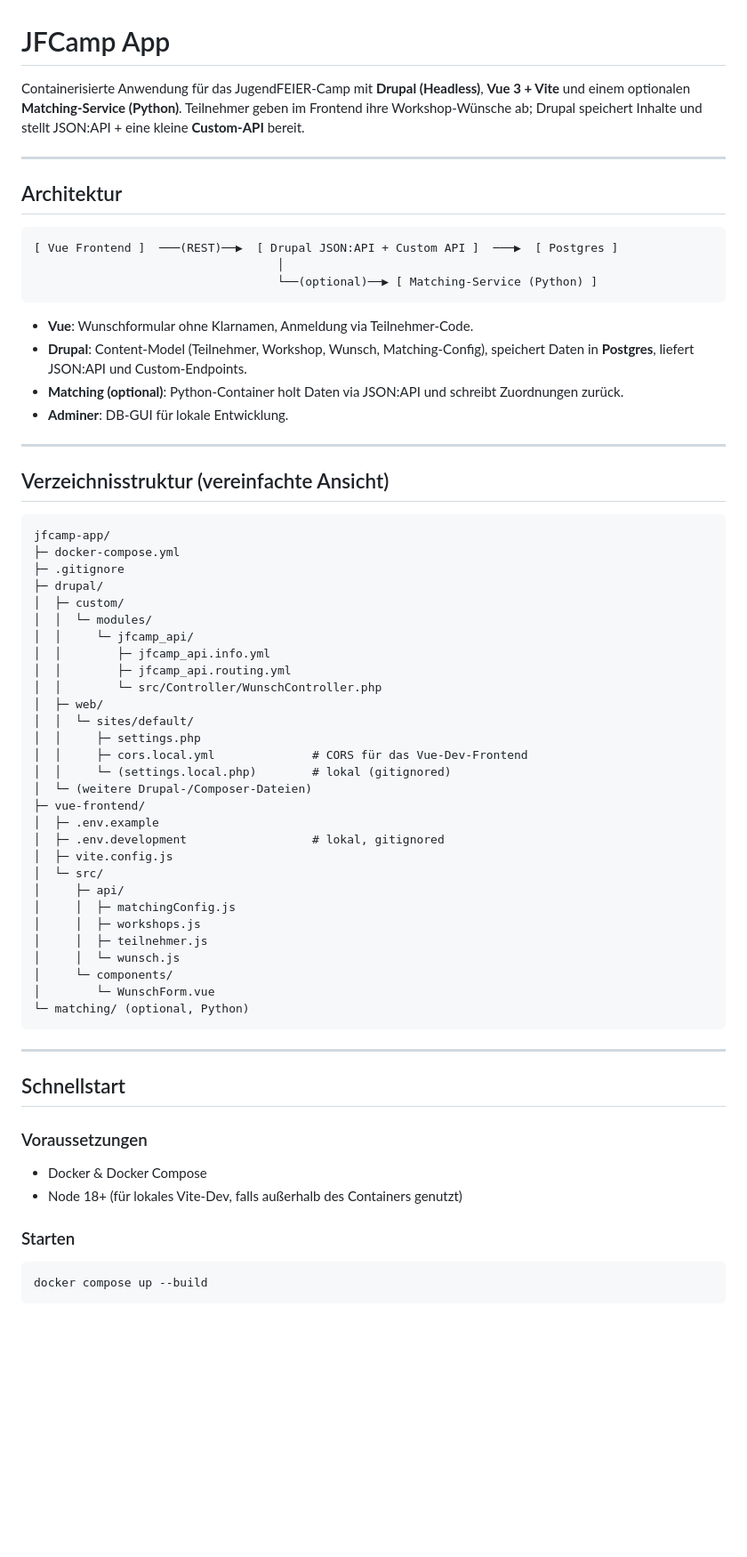
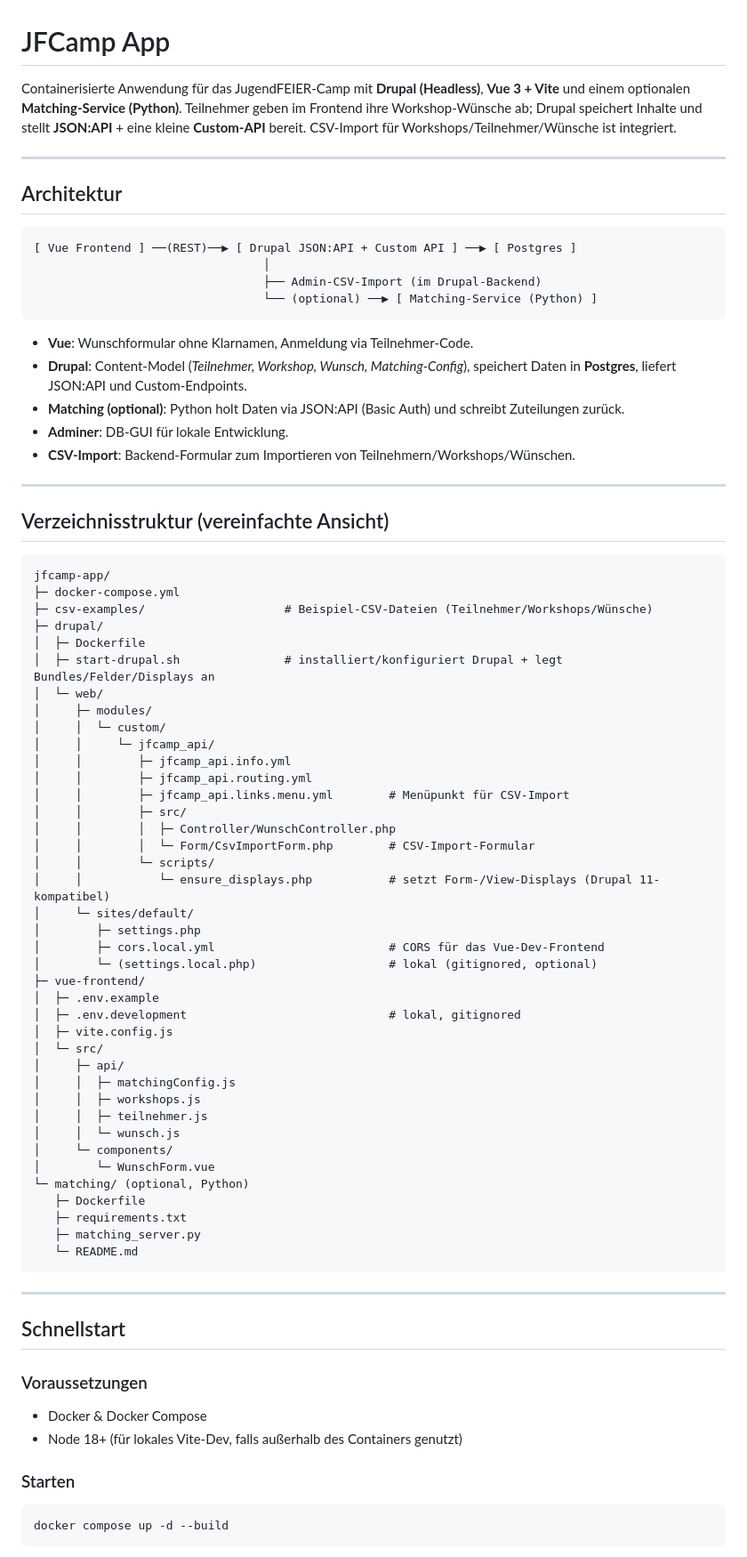
Before and after one commit to cgreunke/jfcamp-app, a Markdown page: README.md, the part around the change printed below. Shown: that part at 89% size. Rendered like a GitHub page; blank space fills up the shorter version.

````diff
--- a/README.md
+++ b/README.md
@@ -1,21 +1,25 @@
 # JFCamp App
 
-Containerisierte Anwendung für das JugendFEIER-Camp mit **Drupal (Headless)**, **Vue 3 + Vite** und einem optionalen **Matching-Service (Python)**. Teilnehmer geben im Frontend ihre Workshop-Wünsche ab; Drupal speichert Inhalte und stellt JSON:API + eine kleine **Custom-API** bereit.
+Containerisierte Anwendung für das JugendFEIER-Camp mit **Drupal (Headless)**, **Vue 3 + Vite** und einem optionalen **Matching-Service (Python)**.
+Teilnehmer geben im Frontend ihre Workshop-Wünsche ab; Drupal speichert Inhalte und stellt **JSON:API** + eine kleine **Custom-API** bereit.
+CSV-Import für Workshops/Teilnehmer/Wünsche ist integriert.
 
 ---
 
 ## Architektur
 
 ```
-[ Vue Frontend ]  ───(REST)──▶  [ Drupal JSON:API + Custom API ]  ───▶  [ Postgres ]
-                                   │
-                                   └──(optional)──▶ [ Matching-Service (Python) ]
+[ Vue Frontend ] ──(REST)──▶ [ Drupal JSON:API + Custom API ] ──▶ [ Postgres ]
+                                 │
+                                 ├── Admin-CSV-Import (im Drupal-Backend)
+                                 └── (optional) ──▶ [ Matching-Service (Python) ]
 ```
 
-- **Vue**: Wunschformular ohne Klarnamen, Anmeldung via Teilnehmer-Code.
-- **Drupal**: Content-Model (Teilnehmer, Workshop, Wunsch, Matching-Config), speichert Daten in **Postgres**, liefert JSON:API und Custom-Endpoints.
-- **Matching (optional)**: Python-Container holt Daten via JSON:API und schreibt Zuordnungen zurück.
+- **Vue**: Wunschformular ohne Klarnamen, Anmeldung via Teilnehmer‑Code.
+- **Drupal**: Content-Model (*Teilnehmer, Workshop, Wunsch, Matching-Config*), speichert Daten in **Postgres**, liefert JSON:API und Custom-Endpoints.
+- **Matching (optional)**: Python holt Daten via JSON:API (Basic Auth) und schreibt Zuteilungen zurück.
 - **Adminer**: DB-GUI für lokale Entwicklung.
+- **CSV-Import**: Backend-Formular zum Importieren von Teilnehmern/Workshops/Wünschen.
 
 ---
 
@@ -24,23 +28,29 @@ Containerisierte Anwendung für das JugendFEIER-Camp mit **Drupal (Headless)**,
 ```
 jfcamp-app/
 ├─ docker-compose.yml
-├─ .gitignore
+├─ csv-examples/                    # Beispiel-CSV-Dateien (Teilnehmer/Workshops/Wünsche)
 ├─ drupal/
-│  ├─ custom/
-│  │  └─ modules/
-│  │     └─ jfcamp_api/
-│  │        ├─ jfcamp_api.info.yml
-│  │        ├─ jfcamp_api.routing.yml
-│  │        └─ src/Controller/WunschController.php
-│  ├─ web/
-│  │  └─ sites/default/
-│  │     ├─ settings.php
-│  │     ├─ cors.local.yml              # CORS für das Vue-Dev-Frontend
-│  │     └─ (settings.local.php)        # lokal (gitignored)
-│  └─ (weitere Drupal-/Composer-Dateien)
+│  ├─ Dockerfile
+│  ├─ start-drupal.sh               # installiert/konfiguriert Drupal + legt Bundles/Felder/Displays an
+│  └─ web/
+│     ├─ modules/
+│     │  └─ custom/
+│     │     └─ jfcamp_api/
+│     │        ├─ jfcamp_api.info.yml
+│     │        ├─ jfcamp_api.routing.yml
+│     │        ├─ jfcamp_api.links.menu.yml        # Menüpunkt für CSV-Import
+│     │        ├─ src/
+│     │        │  ├─ Controller/WunschController.php
+│     │        │  └─ Form/CsvImportForm.php        # CSV-Import-Formular
+│     │        └─ scripts/
+│     │           └─ ensure_displays.php           # setzt Form-/View-Displays (Drupal 11-kompatibel)
+│     └─ sites/default/
+│        ├─ settings.php
+│        ├─ cors.local.yml                         # CORS für das Vue-Dev-Frontend
+│        └─ (settings.local.php)                   # lokal (gitignored, optional)
 ├─ vue-frontend/
 │  ├─ .env.example
-│  ├─ .env.development                  # lokal, gitignored
+│  ├─ .env.development                             # lokal, gitignored
 │  ├─ vite.config.js
 │  └─ src/
 │     ├─ api/
@@ -51,6 +61,10 @@ jfcamp-app/
 │     └─ components/
 │        └─ WunschForm.vue
 └─ matching/ (optional, Python)
+   ├─ Dockerfile
+   ├─ requirements.txt
+   ├─ matching_server.py
+   └─ README.md
 ```
 
 ---
@@ -63,6 +77,6 @@ jfcamp-app/
 
 ### Starten
 ```bash
-docker compose up --build
+docker compose up -d --build
 ```
 
````
Also changed, not shown: other parts of README.md (+106 -162 lines).
